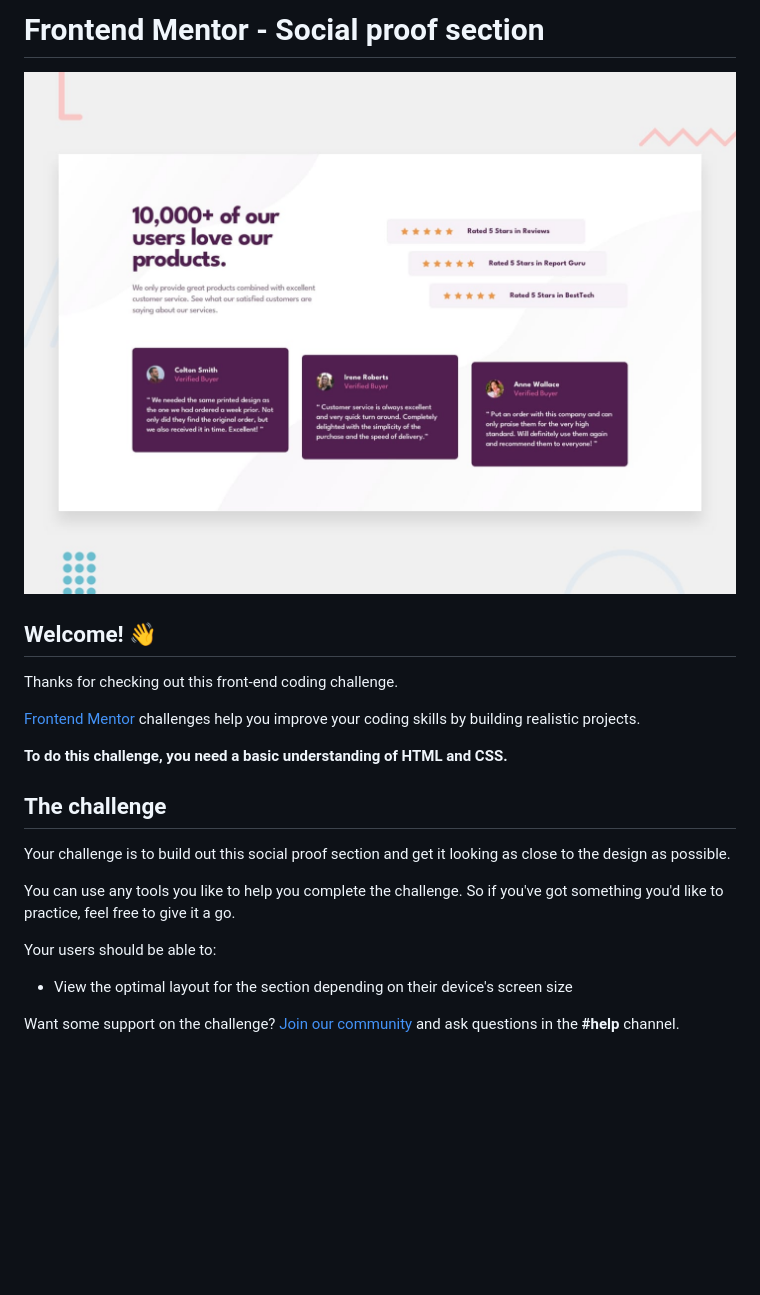
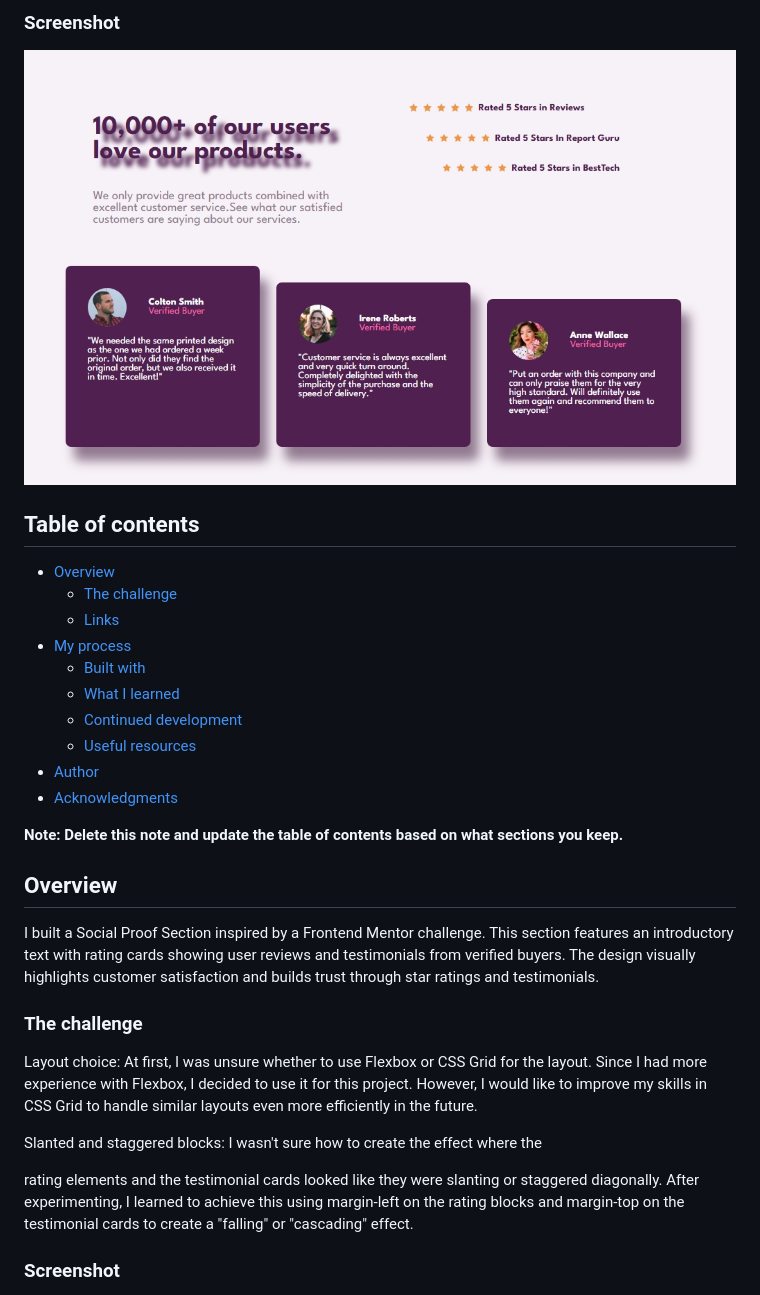
Before and after one commit to jeff20501/stellar-reviews, a Markdown page: README.md, the part around one of its changes. GitHub-like rendering; blank space fills up the shorter version.

```diff
--- a/README.md
+++ b/README.md
@@ -1,24 +1,34 @@
-# Frontend Mentor - Social proof section
+### Screenshot
 
-![Design preview for the Social proof section coding challenge](./design/desktop-preview.jpg)
+![](./images/Screenshot_5-7-2025_14513_127.0.0.1.jpeg)
 
-## Welcome! 👋
 
-Thanks for checking out this front-end coding challenge.
+## Table of contents
 
-[Frontend Mentor](https://www.frontendmentor.io) challenges help you improve your coding skills by building realistic projects.
+- [Overview](#overview)
+  - [The challenge](#the-challenge)
+  - [Links](#links)
+- [My process](#my-process)
+  - [Built with](#built-with)
+  - [What I learned](#what-i-learned)
+  - [Continued development](#continued-development)
+  - [Useful resources](#useful-resources)
+- [Author](#author)
+- [Acknowledgments](#acknowledgments)
 
-**To do this challenge, you need a basic understanding of HTML and CSS.**
+**Note: Delete this note and update the table of contents based on what sections you keep.**
 
-## The challenge
+## Overview
 
-Your challenge is to build out this social proof section and get it looking as close to the design as possible.
+I built a Social Proof Section inspired by a Frontend Mentor challenge. This section features an introductory text with rating cards showing user reviews and testimonials from verified buyers. The design visually highlights customer satisfaction and builds trust through star ratings and testimonials.
 
-You can use any tools you like to help you complete the challenge. So if you've got something you'd like to practice, feel free to give it a go.
+### The challenge
 
-Your users should be able to:
+Layout choice:
+At first, I was unsure whether to use Flexbox or CSS Grid for the layout. Since I had more experience with Flexbox, I decided to use it for this project. However, I would like to improve my skills in CSS Grid to handle similar layouts even more efficiently in the future.
 
-- View the optimal layout for the section depending on their device's screen size
+Slanted and staggered blocks:
+I wasn't sure how to create the effect where the <p> rating elements and the testimonial cards looked like they were slanting or staggered diagonally. After experimenting, I learned to achieve this using margin-left on the rating blocks and margin-top on the testimonial cards to create a "falling" or "cascading" effect.
 
-Want some support on the challenge? [Join our community](https://www.frontendmentor.io/community) and ask questions in the **#help** channel.
+### Screenshot
 
```
Also changed, not shown: other parts of README.md (+77 -39 lines).
